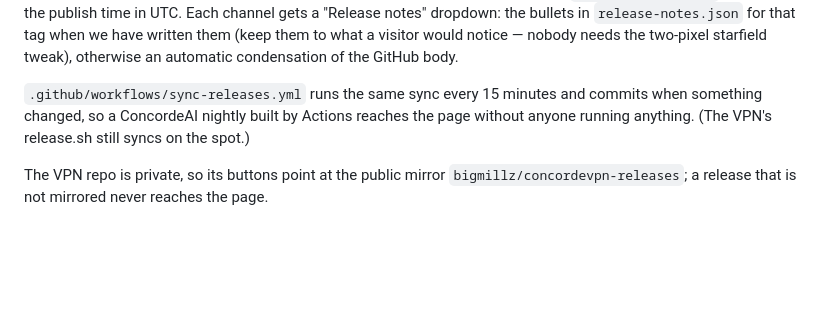
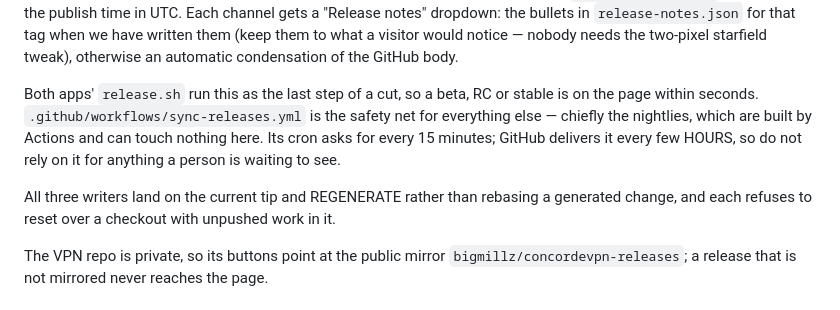
Before and after one commit to bigmillz/concorde-site, a Markdown page: tools/README.md, the part around the change. Rendered like a GitHub page; blank space fills up the shorter version.

Commit message:
Both release scripts sync the site; the Action is the safety net
Co-Authored-By: Claude Opus 5 <noreply@anthropic.com>

```diff
--- a/tools/README.md
+++ b/tools/README.md
@@ -34,10 +34,16 @@ the bullets in `release-notes.json` for that tag when we have written them
 (keep them to what a visitor would notice — nobody needs the two-pixel
 starfield tweak), otherwise an automatic condensation of the GitHub body.
 
-`.github/workflows/sync-releases.yml` runs the same sync every 15 minutes
-and commits when something changed, so a ConcordeAI nightly built by
-Actions reaches the page without anyone running anything. (The VPN's
-release.sh still syncs on the spot.)
+Both apps' `release.sh` run this as the last step of a cut, so a beta, RC
+or stable is on the page within seconds. `.github/workflows/sync-releases.yml`
+is the safety net for everything else — chiefly the nightlies, which are
+built by Actions and can touch nothing here. Its cron asks for every 15
+minutes; GitHub delivers it every few HOURS, so do not rely on it for
+anything a person is waiting to see.
+
+All three writers land on the current tip and REGENERATE rather than
+rebasing a generated change, and each refuses to reset over a checkout
+with unpushed work in it.
 
 The VPN repo is private, so its buttons point at the public mirror
 `bigmillz/concordevpn-releases`; a release that is not mirrored never reaches
```
